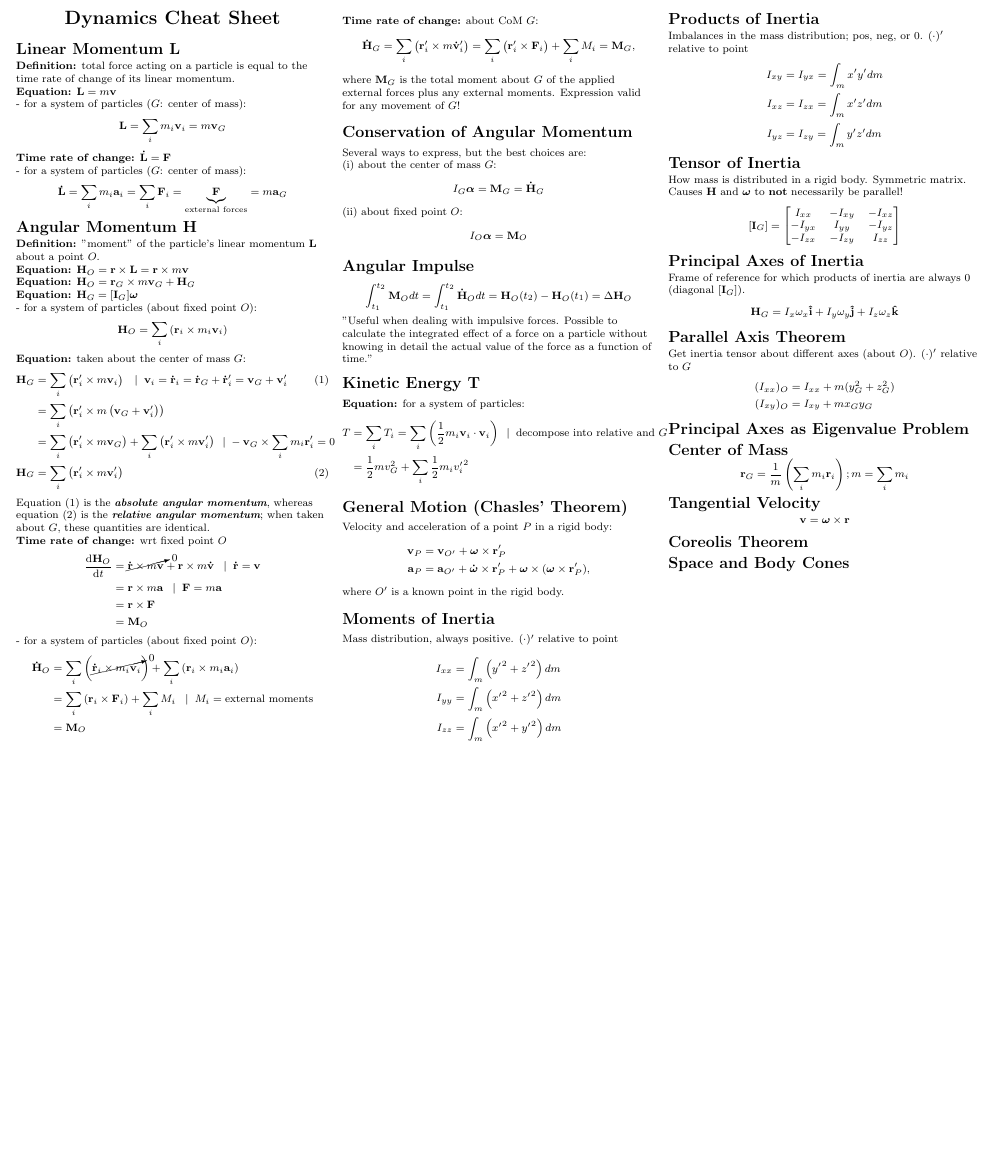
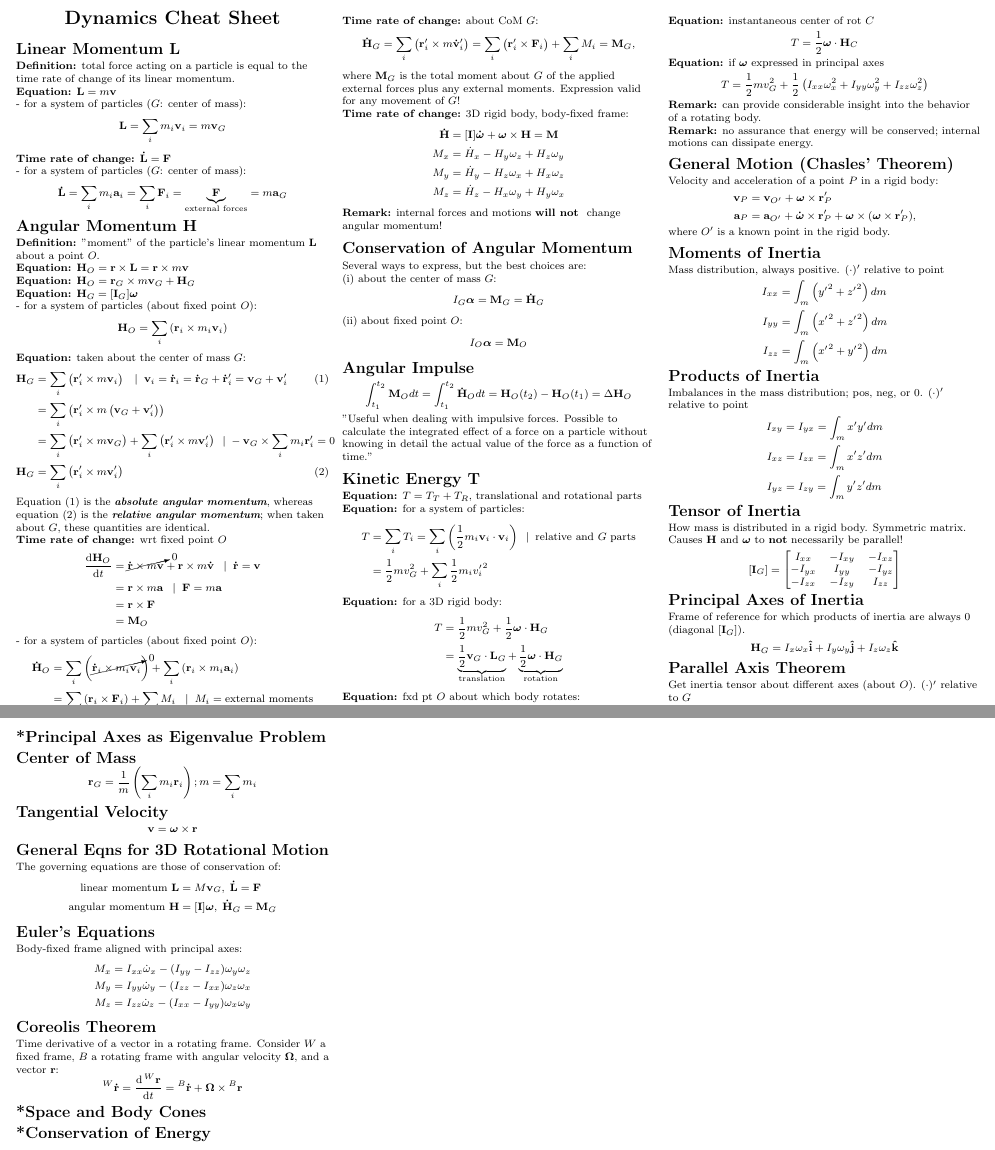
Before and after one commit to tonioteran/cheatsheets, a LaTeX document (dynamics/dynamics.tex): part of the page before the commit and two parts of pages 1 and 2 of 2 after it, the two joined at a grey line, cut so that both start at the same text, the shorter picture padded with empty space. Compiled offline with pdfLaTeX.

Commit message:
add lectures 27-29

```diff
--- a/dynamics/dynamics.tex
+++ b/dynamics/dynamics.tex
@@ -7,6 +7,7 @@
 \usepackage{amsmath}
 \usepackage{esdiff}
 \usepackage{cancel}
+\usepackage{mathtools}
 
 % To make this come out properly in landscape mode, do one of the following
 % 1.
@@ -159,7 +160,15 @@
     \[\mathbf{\dot{H}}_G = \sum_i \left( \mathbf{r}_i' \times m \mathbf{\dot{v}}_i' \right) =
         \sum_i \left( \mathbf{r}_i' \times \mathbf{F}_i \right) + \sum_i M_i = \mathbf{M}_G,\]
     where $\mathbf{M}_G$ is the total moment about $G$ of the applied external
-    forces plus any external moments. Expression valid for any movement of $G$!
+    forces plus any external moments. Expression valid for any movement of $G$! \\
+    {\bf Time rate of change:} 3D rigid body, body-fixed frame:
+    \begin{align*}
+        \mathbf{\dot{H}} &= [\mathbf{I}]\boldsymbol{\dot{\omega}} + \boldsymbol{\omega} \times \mathbf{H} = \mathbf{M} \\
+        M_x &= \dot{H}_x - H_y\omega_z + H_z \omega_y \\
+        M_y &= \dot{H}_y - H_z\omega_x + H_x \omega_z \\
+        M_z &= \dot{H}_z - H_x\omega_y + H_y \omega_x
+    \end{align*}
+    {\bf Remark:} internal forces and motions {\bf will not } change angular momentum!
 
 
 \section{Conservation of Angular Momentum}
@@ -179,12 +188,35 @@
 
 
 \section{Kinetic Energy {T}}
+    {\bf Equation:} $T = T_T + T_R$, translational and rotational parts\\
     {\bf Equation:} for a system of particles:
     \begin{align*}
         T &= \sum_i T_i = \sum_i \left( \frac{1}{2} m_i \mathbf{v}_i \cdot \mathbf{v}_i \right) \;\; | \;\;
-            \text{decompose into relative and $G$} \\
+            \text{relative and $G$ parts} \\
           &= \frac{1}{2} m v_G^2 + \sum_i \frac{1}{2} m_i {v_i'}^2
     \end{align*}
+    {\bf Equation:} for a 3D rigid body:
+    \begin{align*}
+        T &= \frac{1}{2} m v_G^2 + \frac{1}{2} \boldsymbol{\omega}\cdot \mathbf{H}_G \\
+          &= \underbrace{\frac{1}{2} \mathbf{v}_G \cdot \mathbf{L}_G}_{\text{translation}} + \underbrace{\frac{1}{2} \boldsymbol{\omega}\cdot \mathbf{H}_G}_{\text{rotation}}
+    \end{align*}
+    {\bf Equation:} fxd pt $O$ about which body rotates:
+    \begin{align*}
+        T &= \frac{1}{2} \boldsymbol{\omega}\cdot \mathbf{H}_O
+    \end{align*}
+    {\bf Equation:} instantaneous center of rot $C$
+    \begin{align*}
+        T &= \frac{1}{2} \boldsymbol{\omega}\cdot \mathbf{H}_C
+    \end{align*}
+    {\bf Equation:} if $\boldsymbol{\omega}$ expressed in principal axes
+    \begin{align*}
+        T &= \frac{1}{2} m v_G^2 +
+            \frac{1}{2} \left( I_{xx}\omega_x^2 + I_{yy}\omega_y^2 + I_{zz}\omega_z^2 \right)
+    \end{align*}
+    {\bf Remark:} can provide considerable insight into the behavior of a
+    rotating body.\\
+    {\bf Remark:} no assurance that energy will be conserved; internal motions
+    can dissipate energy.
 
 
 \section{General Motion (Chasles' Theorem)}
@@ -235,8 +267,7 @@
         (I_{xy})_O &= I_{xy} + m x_G y_G
     \end{align*}
 
-
-\section{Principal Axes as Eigenvalue Problem}
+\section{*Principal Axes as Eigenvalue Problem}
 
 
 \section{Center of Mass}
@@ -246,8 +277,35 @@
 \section{Tangential Velocity}
 \[\mathbf{v} = \boldsymbol{\omega} \times \mathbf{r}\]
 
+
+\section{General Eqns for 3D Rotational Motion}
+    The governing equations are those of conservation of:
+    \begin{align*}
+        \text{linear momentum } \mathbf{L} &= M\mathbf{v}_G, \;\mathbf{\dot{L}} = \mathbf{F}  \\
+        \text{angular momentum } \mathbf{H} &= [\mathbf{I}]\boldsymbol{\omega},
+            \;\mathbf{\dot{H}}_G = \mathbf{M}_G
+    \end{align*}
+
+
+\section{Euler's Equations}
+    Body-fixed frame aligned with principal axes:
+    \begin{align*}
+        M_x &= I_{xx}\dot{\omega}_x - (I_{yy} - I_{zz} ) \omega_y\omega_z \\
+        M_y &= I_{yy}\dot{\omega}_y - (I_{zz} - I_{xx} ) \omega_z\omega_x \\
+        M_z &= I_{zz}\dot{\omega}_z - (I_{xx} - I_{yy} ) \omega_x\omega_y
+    \end{align*}
+
+
 \section{Coreolis Theorem}
-\section{Space and Body Cones}
+    Time derivative of a vector in a rotating frame. Consider $W$ a fixed frame,
+    $B$ a rotating frame with angular velocity $\boldsymbol{\Omega}$, and a vector
+    $\mathbf{r}$:
+    \[ \prescript{W}{}{ \mathbf{\dot{r}} } = \diff{\prescript{W}{}{ \mathbf{r} }}{t} =
+       \prescript{B}{}{ \mathbf{\dot{r}} } + \boldsymbol{\Omega} \times \prescript{B}{}{ \mathbf{r} } \]
+
+
+\section{*Space and Body Cones}
+\section{*Conservation of Energy}
 
 
 \clearpage
```
Also changed, not shown: dynamics/dynamics.pdf.
